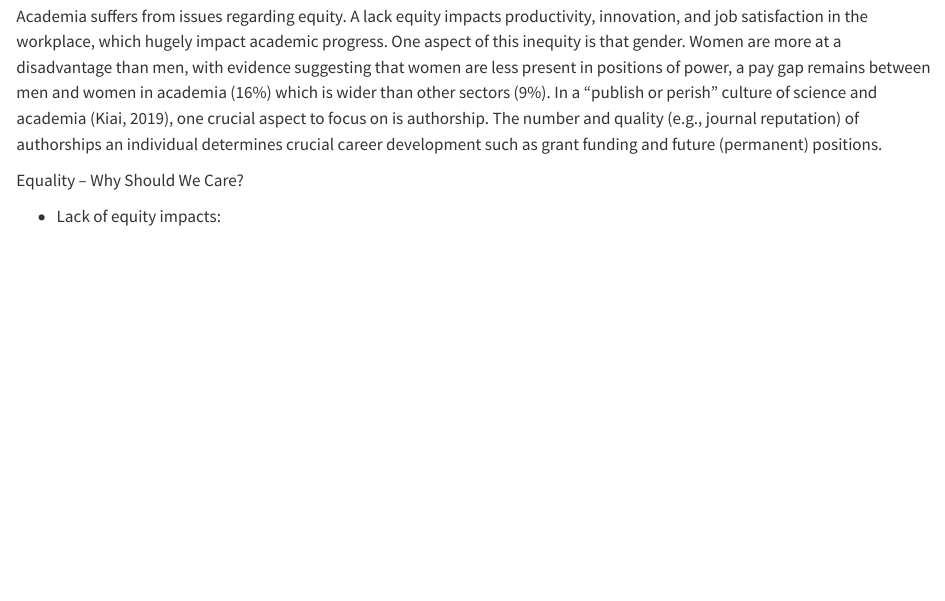
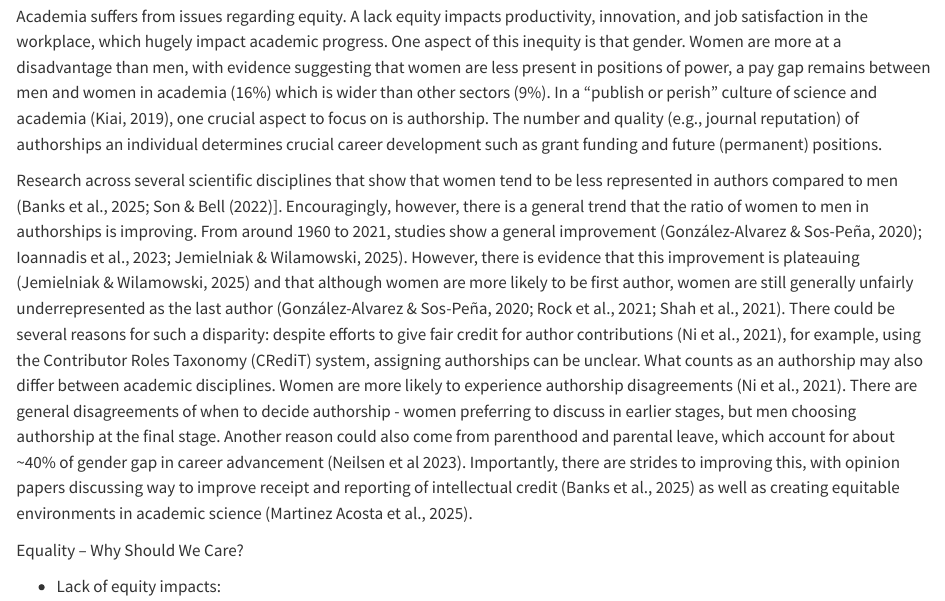
Before and after one commit to tuomaseerola/gender_in_music_psych, a Quarto document (manuscript/manuscript.qmd): the page in a window 1100 px wide, from 660 px down. Rendered offline with R 4.5, knitr and Pandoc in place of Quarto, with nearby package versions; some code elsewhere in the file could not run offline.

Commit message:
add another paragraph to introduction

```diff
--- a/manuscript/manuscript.qmd
+++ b/manuscript/manuscript.qmd
@@ -48,6 +48,8 @@ here::i_am("manuscript/manuscript.qmd")
 In recent years, meta-scientific attention has increasingly turned toward music psychology, with a focus on how WEIRD [@jakubowski2024] and transparent [@eerola2023transparency] the discipline is. In this study, we examine gender equality in authorship as an indicator of how equitably gender is represented within the field. Disparities in gender distribution may signal structural barriers and disciplinary cultures that constrain the diversity of contributors and hinder optimal knowledge production [@ni2021gendered]. Authorship visibility is also critical for academic career progression, influencing recognition, funding, and advancement opportunities. Establishing a clear understanding of gender representation in music psychology is therefore essential for supporting a more inclusive and sustainable academic community. Previous studies across various disciplines—including psychology—have consistently revealed persistent gender inequalities in authorship, though the extent of these disparities varies by field [@son2022scientific; @shah2021gender; @rock2021quantifying; @gonzalez2020women].
 
 Academia suffers from issues regarding equity. A lack equity impacts productivity, innovation, and job satisfaction in the workplace, which hugely impact academic progress. One aspect of this inequity is that gender. Women are more at a disadvantage than men, with evidence suggesting that women are less present in positions of power, a pay gap remains between men and women in academia (16%) which is wider than other sectors (9%). In a “publish or perish” culture of science and academia (Kiai, 2019), one crucial aspect to focus on is authorship. The number and quality (e.g., journal reputation) of authorships an individual determines crucial career development such as grant funding and future (permanent) positions.
+
+Research across several scientific disciplines that show that women tend to be less represented in authors compared to men (Banks et al., 2025; @son2022scientific]. Encouragingly, however, there is a general trend that the ratio of women to men in authorships is improving. From around 1960 to 2021, studies show a general improvement [@gonzalez2020women]; Ioannadis et al., 2023; Jemielniak & Wilamowski, 2025). However, there is evidence that this improvement is plateauing (Jemielniak & Wilamowski, 2025) and that although women are more likely to be first author, women are still generally unfairly underrepresented as the last author [@gonzalez2020women; @rock2021quantifying; @shah2021gender]. There could be several reasons for such a disparity: despite efforts to give fair credit for author contributions [@ni2021gendered], for example, using the Contributor Roles Taxonomy (CRediT) system, assigning authorships can be unclear. What counts as an authorship may also differ between academic disciplines. Women are more likely to experience authorship disagreements (Ni et al., 2021). There are general disagreements of when to decide authorship - women preferring to discuss in earlier stages, but men choosing authorship at the final stage. Another reason could also come from parenthood and parental leave, which account for about ~40% of gender gap in career advancement (Neilsen et al 2023). Importantly, there are strides to improving this, with opinion papers discussing way to improve receipt and reporting of intellectual credit (Banks et al., 2025) as well as creating equitable environments in academic science (Martinez Acosta et al., 2025).
 
 
 Equality – Why Should We Care?
```
